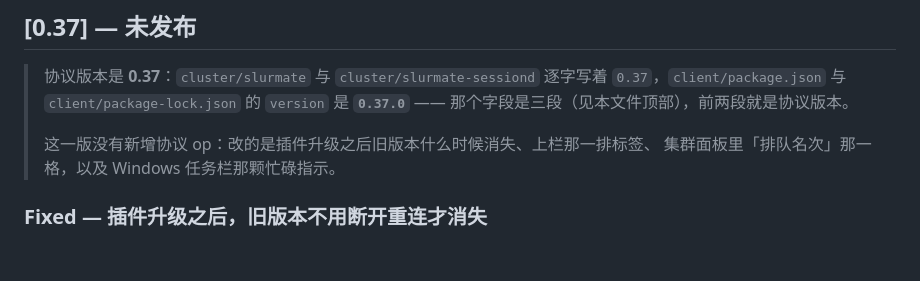
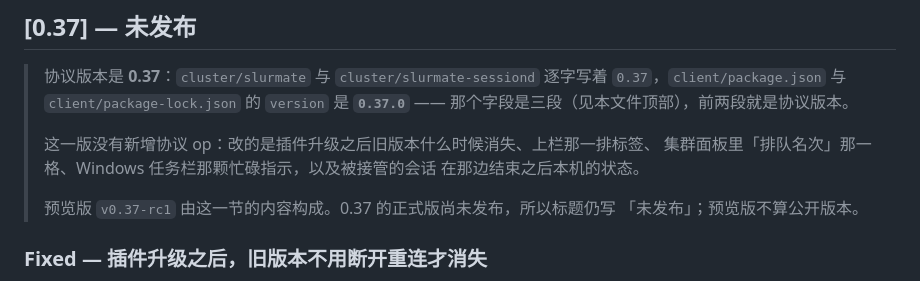
Before and after one commit to JesseFather/slurmate, a Markdown page: CHANGELOG.md, the part around the change. Rendered like a GitHub page; blank space fills up the shorter version.

Commit message:
0.37：更新日志记下预览版 v0.37-rc1

```diff
--- a/CHANGELOG.md
+++ b/CHANGELOG.md
@@ -38,7 +38,11 @@
 > **`0.37.0`** —— 那个字段是三段（见本文件顶部），前两段就是协议版本。
 >
 > 这一版没有新增协议 op：改的是插件升级之后旧版本什么时候消失、上栏那一排标签、
-> 集群面板里「排队名次」那一格，以及 Windows 任务栏那颗忙碌指示。
+> 集群面板里「排队名次」那一格、Windows 任务栏那颗忙碌指示，以及被接管的会话
+> 在那边结束之后本机的状态。
+>
+> 预览版 `v0.37-rc1` 由这一节的内容构成。0.37 的正式版尚未发布，所以标题仍写
+> 「未发布」；预览版不算公开版本。
 
 ### Fixed — 插件升级之后，旧版本不用断开重连才消失
 
```
